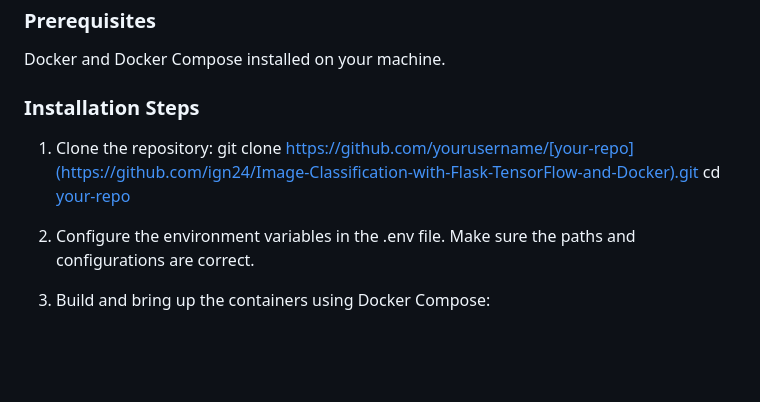
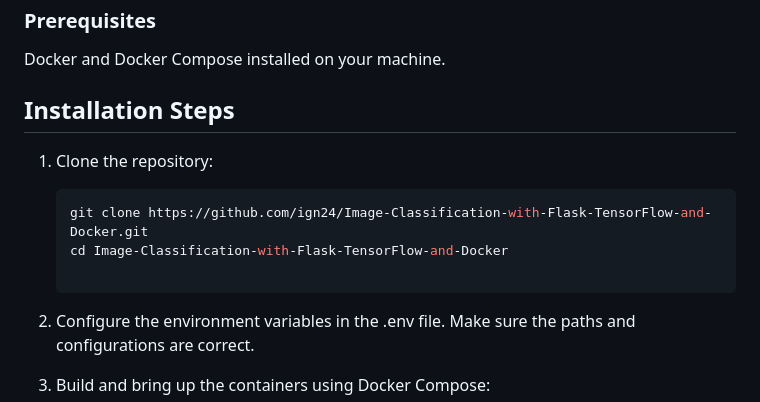
Before and after one commit to ign24/Image-Classification-with-Flask-TensorFlow-and-Docker, a Markdown page: README.md, the part around the change. GitHub-like rendering; blank space fills up the shorter version.

````diff
--- a/README.md
+++ b/README.md
@@ -24,11 +24,12 @@ This project implements a web application for image classification using a deep
 
 Docker and Docker Compose installed on your machine.
 
-### Installation Steps
+## Installation Steps
 
 1. Clone the repository:
-    git clone https://github.com/yourusername/[your-repo](https://github.com/ign24/Image-Classification-with-Flask-TensorFlow-and-Docker).git
-    cd [your-repo](https://github.com/ign24/Image-Classification-with-Flask-TensorFlow-and-Docker)
+   ```bash
+   git clone https://github.com/ign24/Image-Classification-with-Flask-TensorFlow-and-Docker.git
+   cd Image-Classification-with-Flask-TensorFlow-and-Docker
 
 2. Configure the environment variables in the .env file. Make sure the paths and configurations are correct.
 
````
